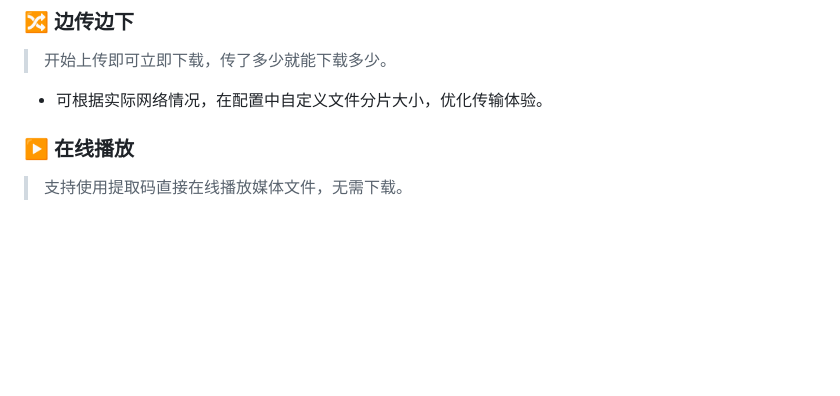
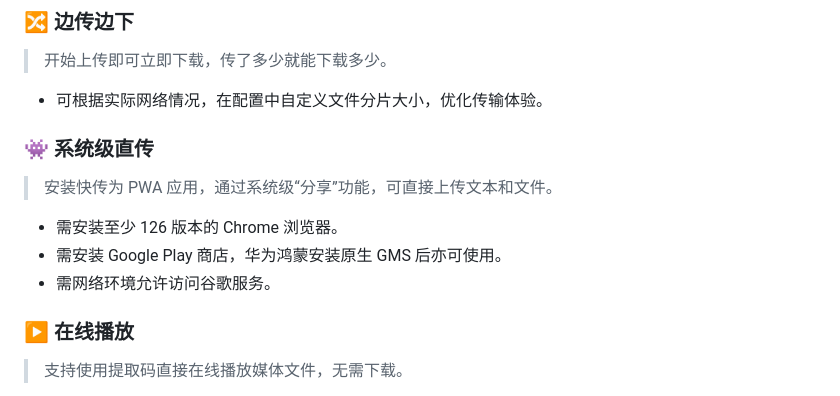
Before and after one commit to NXY666/swift-share, a Markdown page: README.md, the part around the change. Drawn GitHub-style; blank space fills up the shorter version.

Commit message:
调整README.md

```diff
--- a/README.md
+++ b/README.md
@@ -36,6 +36,14 @@
 > 开始上传即可立即下载，传了多少就能下载多少。
 
 * 可根据实际网络情况，在配置中自定义文件分片大小，优化传输体验。
+
+### 👾 系统级直传
+
+> 安装快传为 PWA 应用，通过系统级“分享”功能，可直接上传文本和文件。
+
+* 需安装至少 126 版本的 Chrome 浏览器。
+* 需安装 Google Play 商店，华为鸿蒙安装原生 GMS 后亦可使用。
+* 需网络环境允许访问谷歌服务。
 
 ### ▶️ 在线播放
 
```
